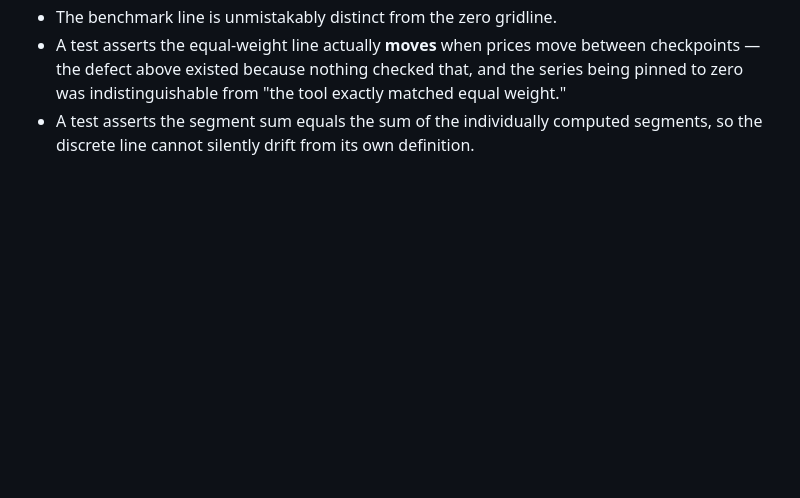
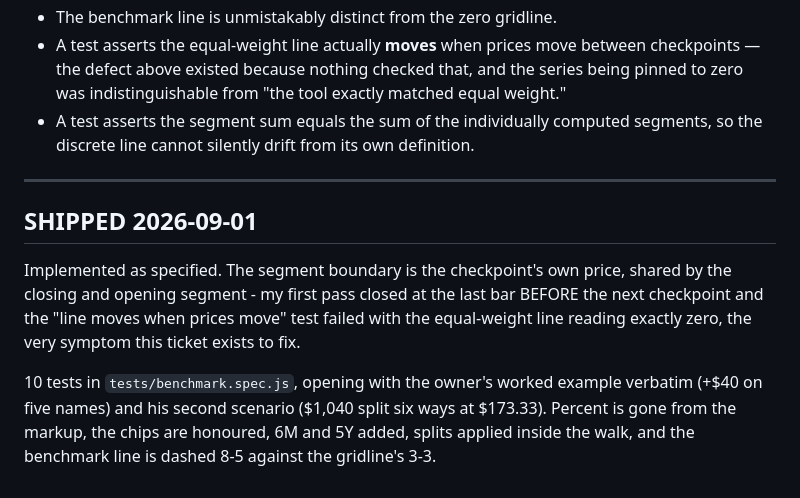
Before and after one commit to ericwzr1234/Stock-Portfolio-Builder, a Markdown page: docs/features/E14_equal-weight-benchmark.md, the part around the change. Rendered like a GitHub page; blank space fills up the shorter version.

```diff
--- a/docs/features/E14_equal-weight-benchmark.md
+++ b/docs/features/E14_equal-weight-benchmark.md
@@ -167,3 +167,18 @@ caching consequences, and would be its own ticket.
   indistinguishable from "the tool exactly matched equal weight."
 - A test asserts the segment sum equals the sum of the individually computed segments, so the
   discrete line cannot silently drift from its own definition.
+
+
+---
+
+## SHIPPED 2026-09-01
+
+Implemented as specified. The segment boundary is the checkpoint's own price, shared by the
+closing and opening segment - my first pass closed at the last bar BEFORE the next checkpoint and
+the "line moves when prices move" test failed with the equal-weight line reading exactly zero, the
+very symptom this ticket exists to fix.
+
+10 tests in `tests/benchmark.spec.js`, opening with the owner's worked example verbatim (+$40 on
+five names) and his second scenario ($1,040 split six ways at $173.33). Percent is gone from the
+markup, the chips are honoured, 6M and 5Y added, splits applied inside the walk, and the benchmark
+line is dashed 8-5 against the gridline's 3-3.
```
Also changed, not shown: docs/features/E15_stock-splits.md (+16 -0 lines).
